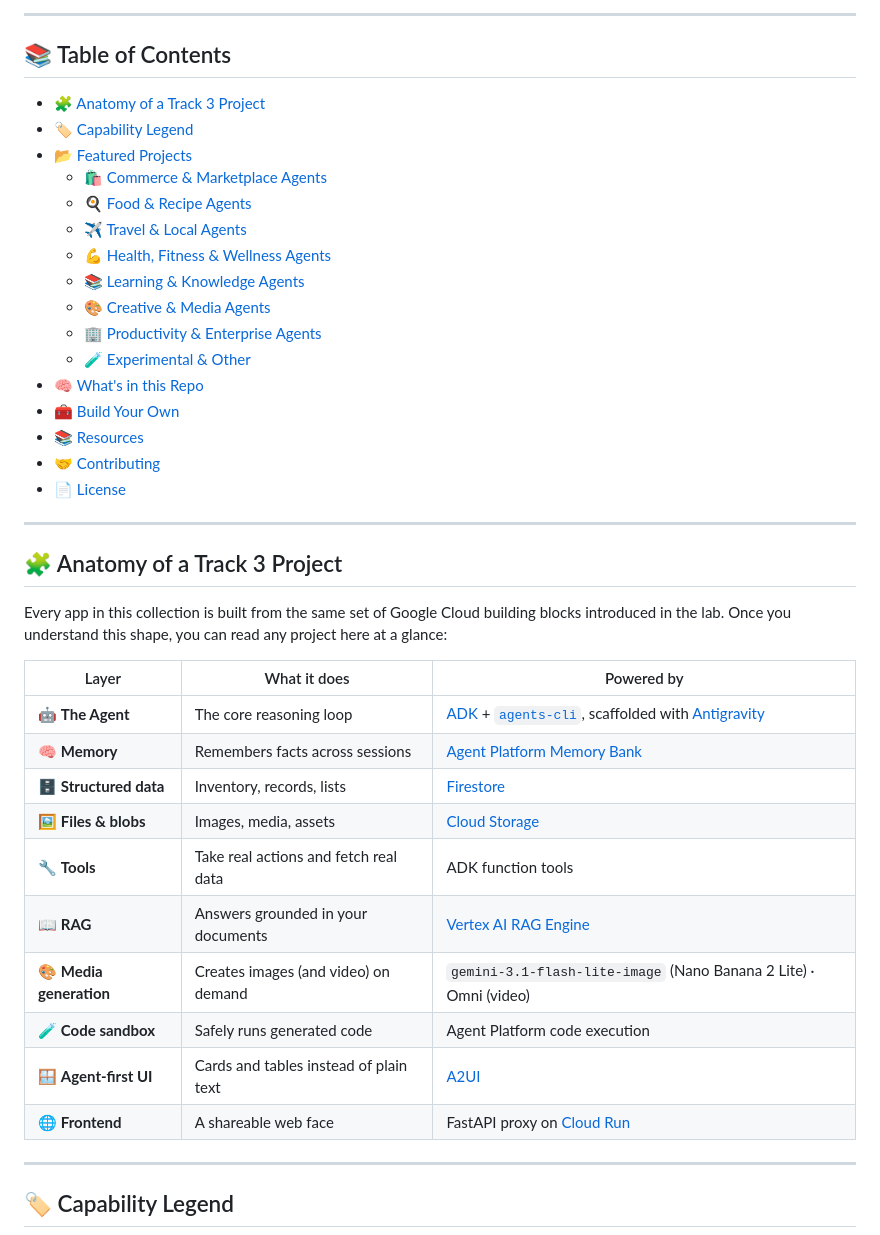
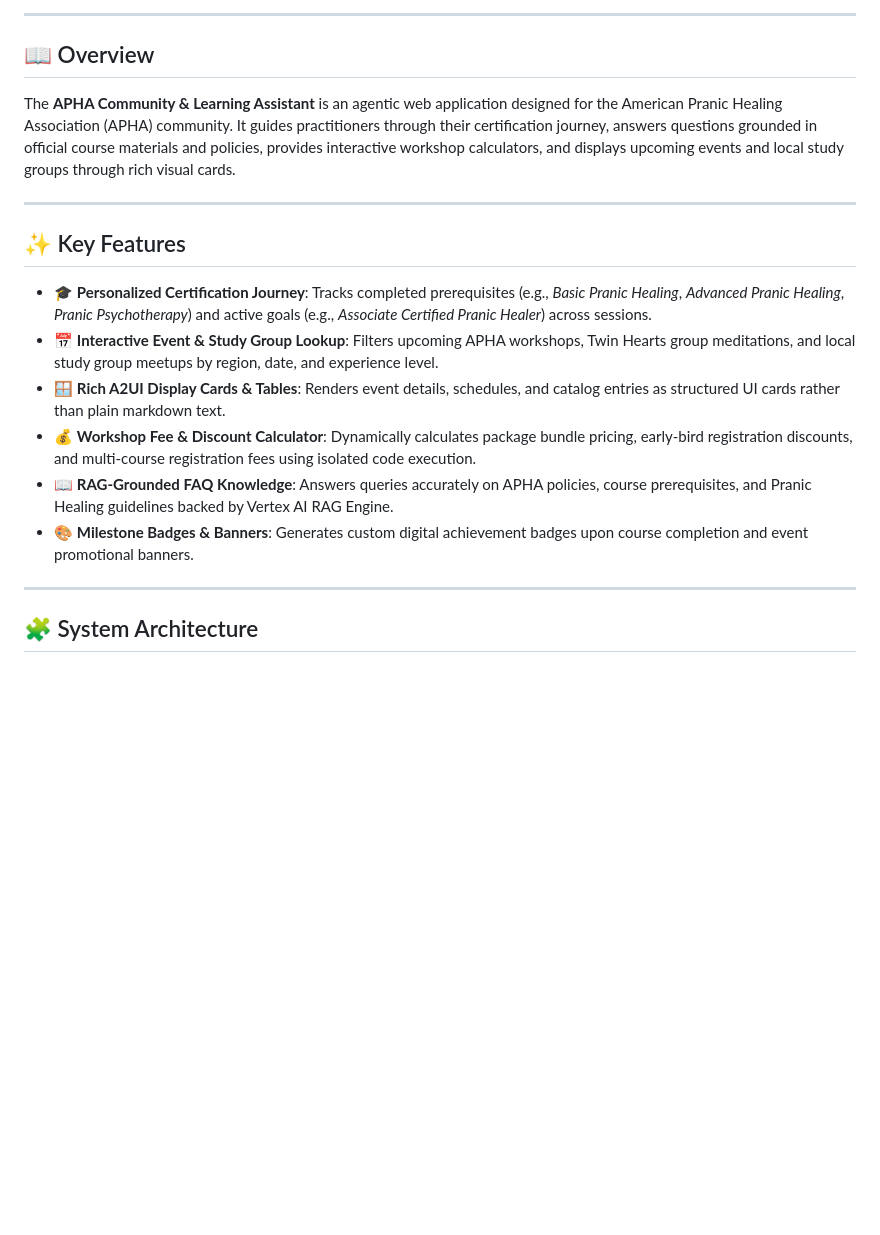
Before and after one commit to elainedavid/buildwithgemini-apha-chat, a Markdown page: README.md, the part around one of its changes. Rendered like a GitHub page; blank space fills up the shorter version.

Commit message:
Docs: rewrite README to describe APHA Community & Learning Assistant app

```diff
--- a/README.md
+++ b/README.md
@@ -23,45 +13,22 @@ Clone this repo, open [Antigravity](https://antigravity.google), and build your
 
 ---
 
-## 📚 Table of Contents
+## 📖 Overview
 
-- [🧩 Anatomy of a Track 3 Project](#-anatomy-of-a-track-3-project)
-- [🏷️ Capability Legend](#️-capability-legend)
-- [📂 Featured Projects](#-featured-projects)
-  - [🛍️ Commerce & Marketplace Agents](#️-commerce--marketplace-agents)
-  - [🍳 Food & Recipe Agents](#-food--recipe-agents)
-  - [✈️ Travel & Local Agents](#️-travel--local-agents)
-  - [💪 Health, Fitness & Wellness Agents](#-health-fitness--wellness-agents)
-  - [📚 Learning & Knowledge Agents](#-learning--knowledge-agents)
-  - [🎨 Creative & Media Agents](#-creative--media-agents)
-  - [🏢 Productivity & Enterprise Agents](#-productivity--enterprise-agents)
-  - [🧪 Experimental & Other](#-experimental--other)
-- [🧠 What's in this Repo](#-whats-in-this-repo)
-- [🧰 Build Your Own](#-build-your-own)
-- [📚 Resources](#-resources)
-- [🤝 Contributing](#-contributing)
-- [📄 License](#-license)
+The **APHA Community & Learning Assistant** is an agentic web application designed for the American Pranic Healing Association (APHA) community. It guides practitioners through their certification journey, answers questions grounded in official course materials and policies, provides interactive workshop calculators, and displays upcoming events and local study groups through rich visual cards.
 
 ---
 
-## 🧩 Anatomy of a Track 3 Project
+## ✨ Key Features
 
-Every app in this collection is built from the same set of Google Cloud building blocks introduced in the lab. Once you understand this shape, you can read any project here at a glance:
-
-| Layer | What it does | Powered by |
-|---|---|---|
-| 🤖 **The Agent** | The core reasoning loop | [ADK](https://google.github.io/adk-docs/) + [`agents-cli`](https://google.github.io/agents-cli/guide/getting-started/), scaffolded with [Antigravity](https://antigravity.google) |
-| 🧠 **Memory** | Remembers facts across sessions | [Agent Platform Memory Bank](https://docs.cloud.google.com/gemini-enterprise-agent-platform/scale/memory-bank) |
-| 🗄️ **Structured data** | Inventory, records, lists | [Firestore](https://console.cloud.google.com/firestore) |
-| 🖼️ **Files & blobs** | Images, media, assets | [Cloud Storage](https://console.cloud.google.com/storage) |
-| 🔧 **Tools** | Take real actions and fetch real data | ADK function tools |
-| 📖 **RAG** | Answers grounded in your documents | [Vertex AI RAG Engine](https://console.cloud.google.com/agent-platform/rag) |
-| 🎨 **Media generation** | Creates images (and video) on demand | `gemini-3.1-flash-lite-image` (Nano Banana 2 Lite) · Omni (video) |
-| 🧪 **Code sandbox** | Safely runs generated code | Agent Platform code execution |
-| 🪟 **Agent-first UI** | Cards and tables instead of plain text | [A2UI](https://adk.dev/integrations/a2ui/) |
-| 🌐 **Frontend** | A shareable web face | FastAPI proxy on [Cloud Run](https://cloud.google.com/run) |
+- 🎓 **Personalized Certification Journey**: Tracks completed prerequisites (e.g., *Basic Pranic Healing*, *Advanced Pranic Healing*, *Pranic Psychotherapy*) and active goals (e.g., *Associate Certified Pranic Healer*) across sessions.
+- 📅 **Interactive Event & Study Group Lookup**: Filters upcoming APHA workshops, Twin Hearts group meditations, and local study group meetups by region, date, and experience level.
+- 🪟 **Rich A2UI Display Cards & Tables**: Renders event details, schedules, and catalog entries as structured UI cards rather than plain markdown text.
+- 💰 **Workshop Fee & Discount Calculator**: Dynamically calculates package bundle pricing, early-bird registration discounts, and multi-course registration fees using isolated code execution.
+- 📖 **RAG-Grounded FAQ Knowledge**: Answers queries accurately on APHA policies, course prerequisites, and Pranic Healing guidelines backed by Vertex AI RAG Engine.
+- 🎨 **Milestone Badges & Banners**: Generates custom digital achievement badges upon course completion and event promotional banners.
 
 ---
 
-## 🏷️ Capability Legend
+## 🧩 System Architecture
 
```
Also changed, not shown: other parts of README.md (+77 -120 lines).
